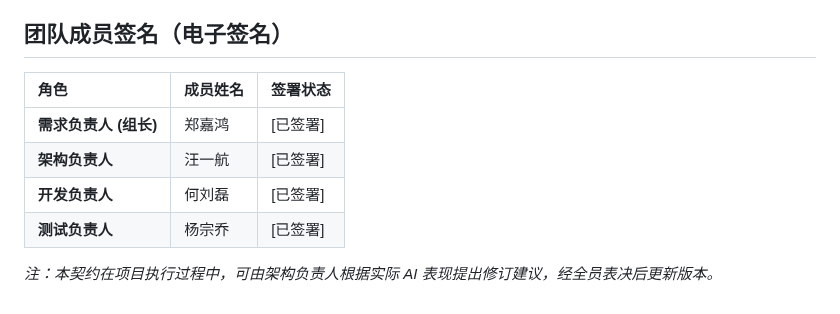
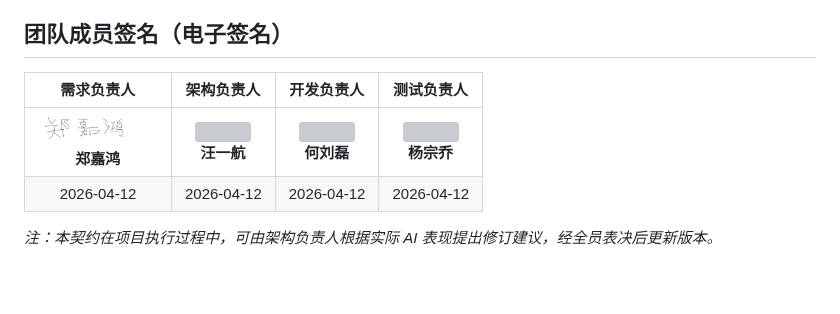
Before and after one commit to wonder37-debug/CampusHub, a Markdown page: docs/P0/AI协作契约.md, the part around the change. Drawn GitHub-style; pictures changed too: docs/assets/zheng_sign.png (added); grey boxes are pictures that could not be loaded.

Commit message:
添加签名（签名请仿照命名格式，放在docs的assets下）

```diff
--- a/docs/P0/AI协作契约.md
+++ b/docs/P0/AI协作契约.md
@@ -50,12 +50,9 @@
 2. **强制重构：** 对于逻辑混乱、存在严重安全隐患或“幻觉”产生的 AI 代码，责任人必须在 24 小时内进行手动重构并重新发起 PR。
 
 ## **团队成员签名（电子签名）**
-
-| 角色 | 成员姓名 | 签署状态 |
-| :---- | :---- | :---- |
-| **需求负责人 (组长)** | 郑嘉鸿 | \[已签署\] |
-| **架构负责人** | 汪一航 | \[已签署\] |
-| **开发负责人** | 何刘磊 | \[已签署\] |
-| **测试负责人** | 杨宗乔 | \[已签署\] |
+| 需求负责人 | 架构负责人 | 开发负责人 | 测试负责人 |
+| :---: | :---: | :---: | :---: |
+| <img src="../assets/zheng_sign.png" width="120" /><br>**郑嘉鸿** | <img src="../assets/wang_sign.png" width="120" /><br>**汪一航** | <img src="../assets/he_sign.png" width="120" /><br>**何刘磊** | <img src="../assets/yang_sign.png" width="120" /><br>**杨宗乔** |
+| 2026-04-12 | 2026-04-12 | 2026-04-12 | 2026-04-12 |
 
 *注：本契约在项目执行过程中，可由架构负责人根据实际 AI 表现提出修订建议，经全员表决后更新版本。*
```
Also changed, not shown: docs/P0/团队组织与角色分工书.md (+4 -0 lines).
